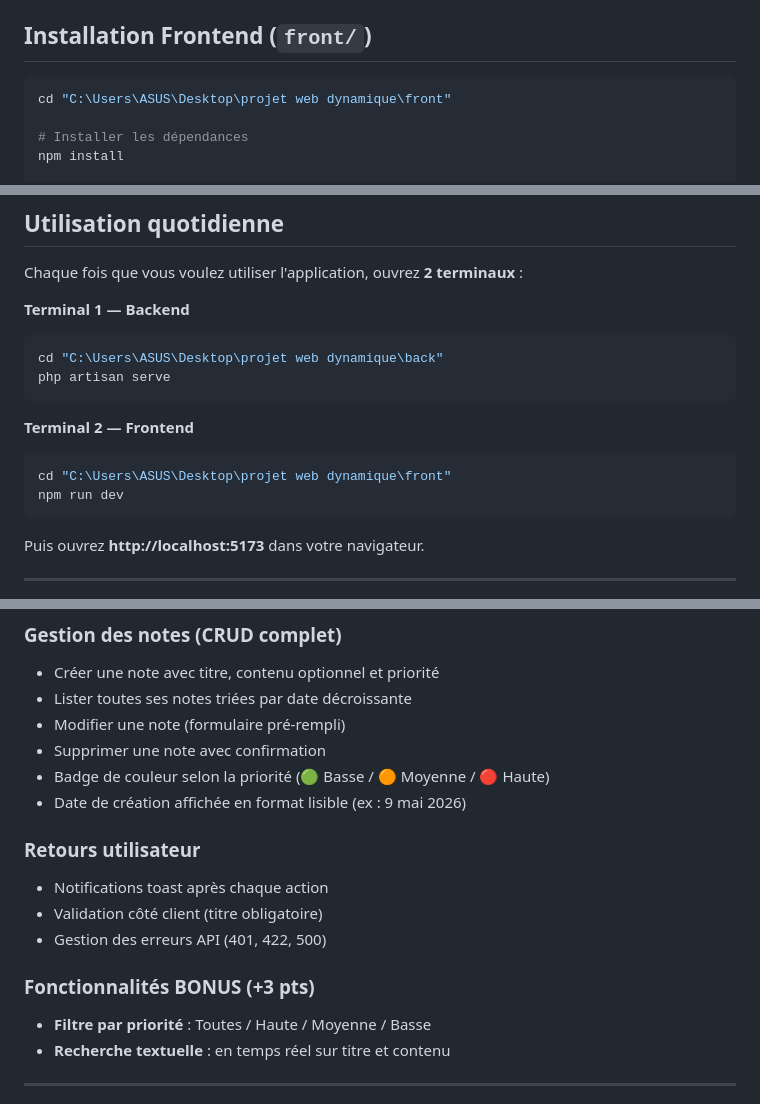
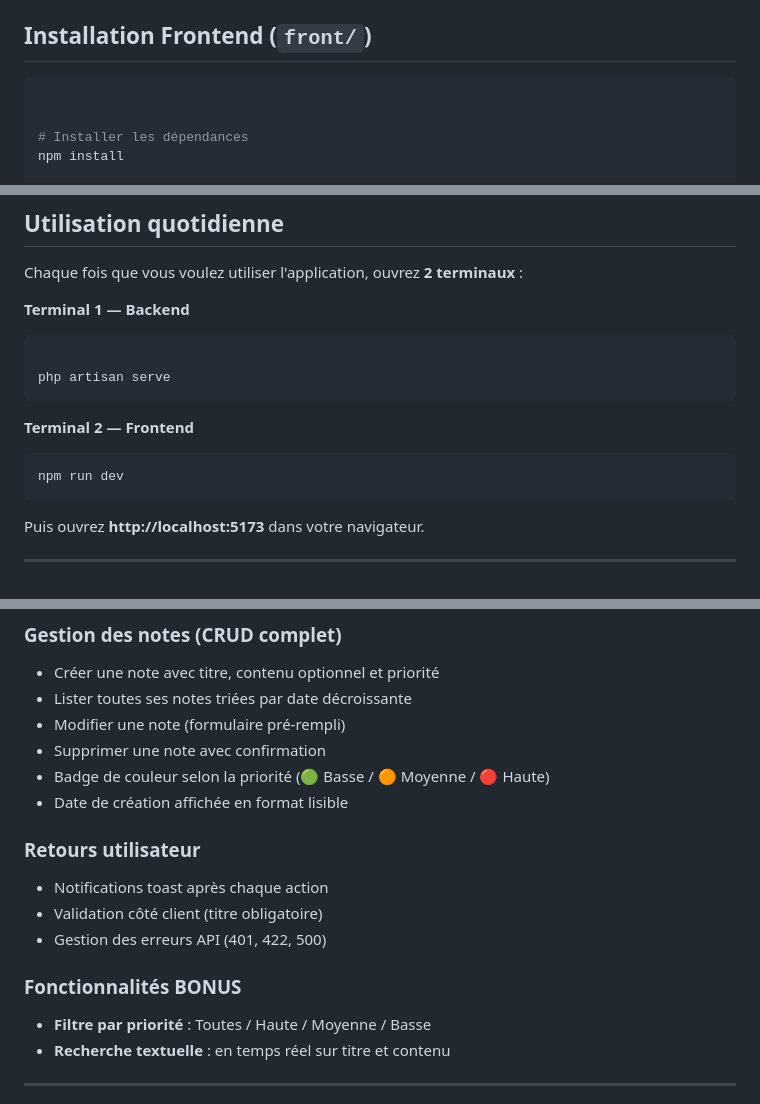
Before and after one commit to Taher3542/Projet-Notes_Personnelles, a Markdown page: README.md, 3 parts joined by grey strips. Drawn GitHub-style.

````diff
--- a/README.md
+++ b/README.md
@@ -93,7 +93,7 @@ php artisan serve
 ## Installation Frontend (`front/`)
 
 ```bash
-cd "C:\Users\ASUS\Desktop\projet web dynamique\front"
+
 
 # Installer les dépendances
 npm install
@@ -111,13 +111,12 @@ Chaque fois que vous voulez utiliser l'application, ouvrez **2 terminaux** :
 
 **Terminal 1 — Backend**
 ```bash
-cd "C:\Users\ASUS\Desktop\projet web dynamique\back"
+
 php artisan serve
 ```
 
 **Terminal 2 — Frontend**
 ```bash
-cd "C:\Users\ASUS\Desktop\projet web dynamique\front"
 npm run dev
 ```
 
@@ -153,14 +152,14 @@ Puis ouvrez **http://localhost:5173** dans votre navigateur.
 - Modifier une note (formulaire pré-rempli)
 - Supprimer une note avec confirmation
 - Badge de couleur selon la priorité (🟢 Basse / 🟠 Moyenne / 🔴 Haute)
-- Date de création affichée en format lisible (ex : 9 mai 2026)
+- Date de création affichée en format lisible
 
 ### Retours utilisateur
 - Notifications toast après chaque action
 - Validation côté client (titre obligatoire)
 - Gestion des erreurs API (401, 422, 500)
 
-### Fonctionnalités BONUS (+3 pts)
+### Fonctionnalités BONUS
 - **Filtre par priorité** : Toutes / Haute / Moyenne / Basse
 - **Recherche textuelle** : en temps réel sur titre et contenu
 
````
